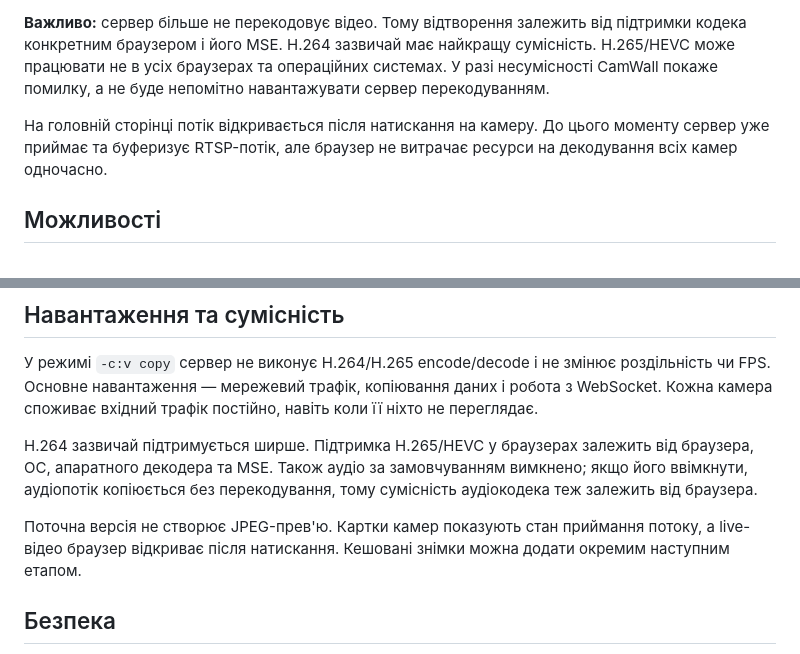
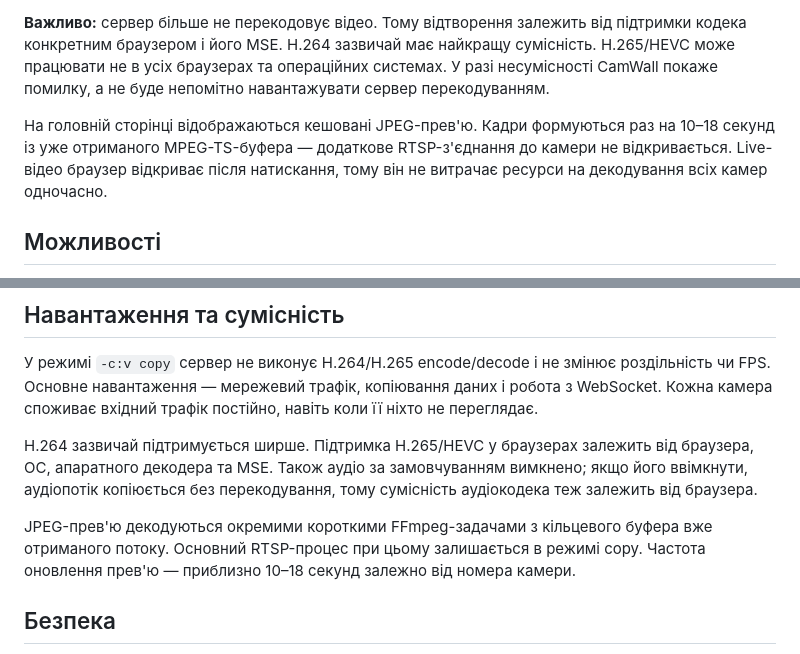
Before and after one commit to ZoNier/camwall, a Markdown page: README.md, 2 parts joined by grey strips. Rendered like a GitHub page.

Commit message:
Document cached previews from shared MPEG-TS buffer

```diff
--- a/README.md
+++ b/README.md
@@ -14,7 +14,7 @@
 
 **Важливо:** сервер більше не перекодовує відео. Тому відтворення залежить від підтримки кодека конкретним браузером і його MSE. H.264 зазвичай має найкращу сумісність. H.265/HEVC може працювати не в усіх браузерах та операційних системах. У разі несумісності CamWall покаже помилку, а не буде непомітно навантажувати сервер перекодуванням.
 
-На головній сторінці потік відкривається після натискання на камеру. До цього моменту сервер уже приймає та буферизує RTSP-потік, але браузер не витрачає ресурси на декодування всіх камер одночасно.
+На головній сторінці відображаються кешовані JPEG-прев'ю. Кадри формуються раз на 10–18 секунд із уже отриманого MPEG-TS-буфера — додаткове RTSP-з'єднання до камери не відкривається. Live-відео браузер відкриває після натискання, тому він не витрачає ресурси на декодування всіх камер одночасно.
 
 ## Можливості
 
@@ -77,7 +77,7 @@ sudo bash /opt/camwall/update.sh
 
 H.264 зазвичай підтримується ширше. Підтримка H.265/HEVC у браузерах залежить від браузера, ОС, апаратного декодера та MSE. Також аудіо за замовчуванням вимкнено; якщо його ввімкнути, аудіопотік копіюється без перекодування, тому сумісність аудіокодека теж залежить від браузера.
 
-Поточна версія не створює JPEG-прев'ю. Картки камер показують стан приймання потоку, а live-відео браузер відкриває після натискання. Кешовані знімки можна додати окремим наступним етапом.
+JPEG-прев'ю декодуються окремими короткими FFmpeg-задачами з кільцевого буфера вже отриманого потоку. Основний RTSP-процес при цьому залишається в режимі copy. Частота оновлення прев'ю — приблизно 10–18 секунд залежно від номера камери.
 
 ## Безпека
 
```
